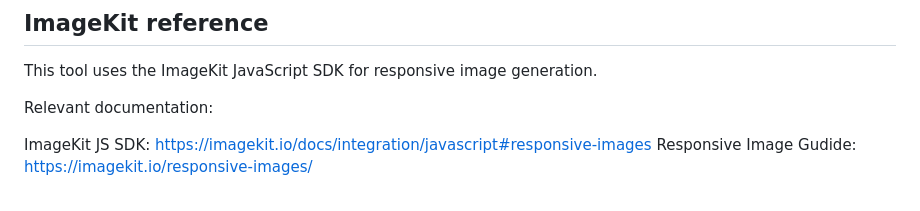
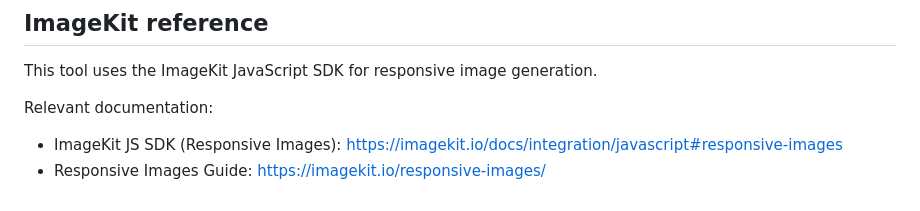
Before and after one commit to Kashish-dev-101/Srcset-Generator, a Markdown page: README.md, the part around the change. Drawn GitHub-style.

Commit message:
Fix links in README for ImageKit documentation

```diff
--- a/README.md
+++ b/README.md
@@ -119,5 +119,5 @@ This tool uses the ImageKit JavaScript SDK for responsive image generation.
 
 Relevant documentation:
 
-ImageKit JS SDK: https://imagekit.io/docs/integration/javascript#responsive-images
-Responsive Image Gudide: https://imagekit.io/responsive-images/
+- ImageKit JS SDK (Responsive Images): https://imagekit.io/docs/integration/javascript#responsive-images
+- Responsive Images Guide: https://imagekit.io/responsive-images/
```
